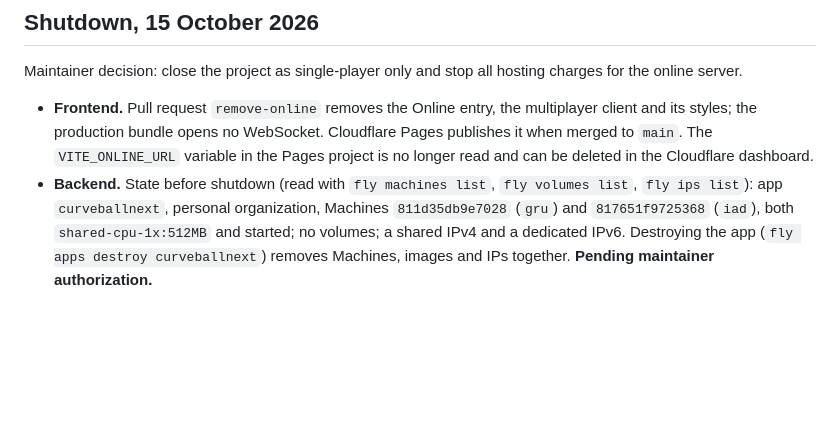
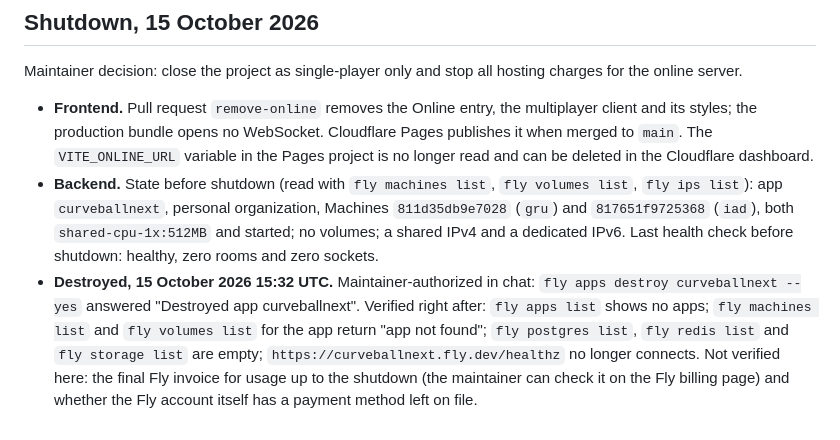
Before and after one commit to carbiecarbie/CurveballNext, a Markdown page: docs/m5-runbook.md, the part around the change. Rendered like a GitHub page; blank space fills up the shorter version.

Commit message:
Record the Fly app shutdown
Co-Authored-By: Claude Opus 5.5 <noreply@anthropic.com>

```diff
--- a/docs/m5-runbook.md
+++ b/docs/m5-runbook.md
@@ -82,4 +82,5 @@ After authorization, the rules become: **one Machine per approved region, each a
 Maintainer decision: close the project as single-player only and stop all hosting charges for the online server.
 
 - **Frontend.** Pull request `remove-online` removes the Online entry, the multiplayer client and its styles; the production bundle opens no WebSocket. Cloudflare Pages publishes it when merged to `main`. The `VITE_ONLINE_URL` variable in the Pages project is no longer read and can be deleted in the Cloudflare dashboard.
-- **Backend.** State before shutdown (read with `fly machines list`, `fly volumes list`, `fly ips list`): app `curveballnext`, personal organization, Machines `811d35db9e7028` (`gru`) and `817651f9725368` (`iad`), both `shared-cpu-1x:512MB` and started; no volumes; a shared IPv4 and a dedicated IPv6. Destroying the app (`fly apps destroy curveballnext`) removes Machines, images and IPs together. **Pending maintainer authorization.**
+- **Backend.** State before shutdown (read with `fly machines list`, `fly volumes list`, `fly ips list`): app `curveballnext`, personal organization, Machines `811d35db9e7028` (`gru`) and `817651f9725368` (`iad`), both `shared-cpu-1x:512MB` and started; no volumes; a shared IPv4 and a dedicated IPv6. Last health check before shutdown: healthy, zero rooms and zero sockets.
+- **Destroyed, 15 October 2026 15:32 UTC.** Maintainer-authorized in chat: `fly apps destroy curveballnext --yes` answered "Destroyed app curveballnext". Verified right after: `fly apps list` shows no apps; `fly machines list` and `fly volumes list` for the app return "app not found"; `fly postgres list`, `fly redis list` and `fly storage list` are empty; `https://curveballnext.fly.dev/healthz` no longer connects. Not verified here: the final Fly invoice for usage up to the shutdown (the maintainer can check it on the Fly billing page) and whether the Fly account itself has a payment method left on file.
```
Also changed, not shown: docs/project-status.md (+2 -2 lines).
